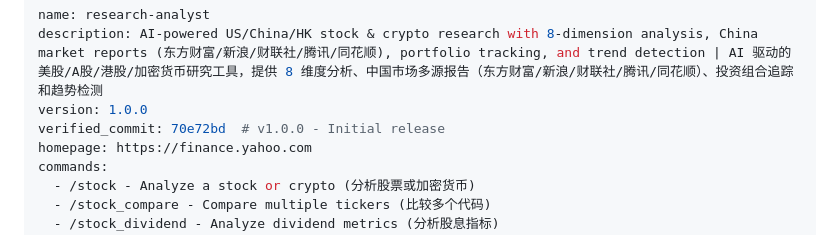
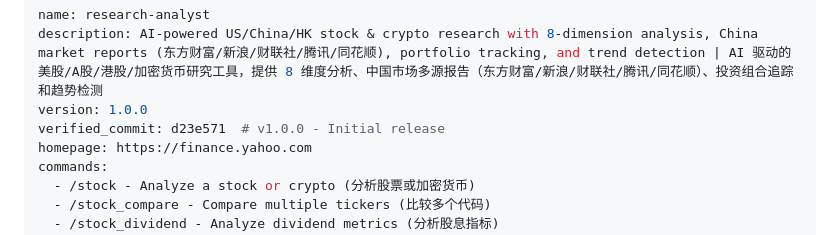
Before and after one commit to ZhenRobotics/openclaw-research-analyst, a Markdown page: clawhub-upload/SKILL.md, the part around the change. Drawn GitHub-style.

```diff
--- a/clawhub-upload/SKILL.md
+++ b/clawhub-upload/SKILL.md
@@ -2,7 +2,7 @@
 name: research-analyst
 description: AI-powered US/China/HK stock & crypto research with 8-dimension analysis, China market reports (东方财富/新浪/财联社/腾讯/同花顺), portfolio tracking, and trend detection | AI 驱动的美股/A股/港股/加密货币研究工具，提供 8 维度分析、中国市场多源报告（东方财富/新浪/财联社/腾讯/同花顺）、投资组合追踪和趋势检测
 version: 1.0.0
-verified_commit: 70e72bd  # v1.0.0 - Initial release
+verified_commit: d23e571  # v1.0.0 - Initial release
 homepage: https://finance.yahoo.com
 commands:
   - /stock - Analyze a stock or crypto (分析股票或加密货币)
```
